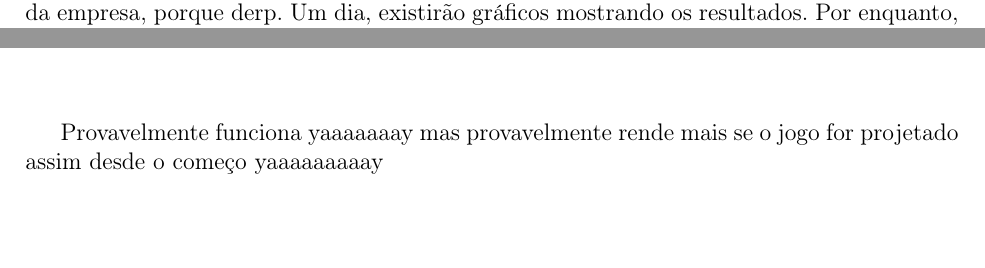
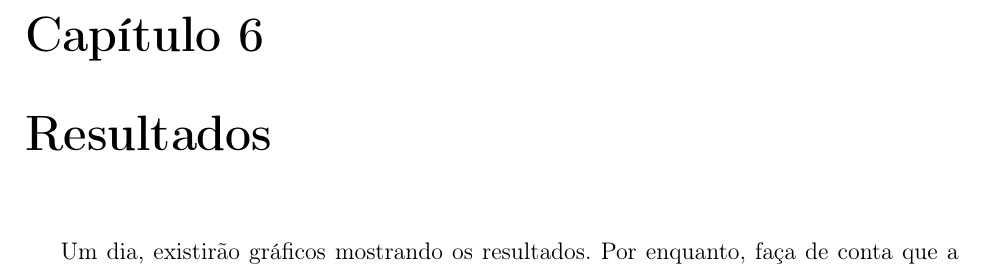
Before and after one commit to imano-ob/tccbib, a LaTeX thesis (monografia_template.tex, which reads cap-conclusoes.tex, cap-desenvolvimentos.tex): two parts of pages 13 and 15 of 19 before the commit and part of page 15 of 21 after it, the two joined at a grey line, cut at the place of the change, the shorter picture padded with empty space. Compiled offline with pdfLaTeX; the source files are stored in an older character set and shown here as Unicode.

Commit message:
Separando resultados de experimentos e colocado junto com conclusões.

```diff
--- a/cap-conclusoes.tex
+++ b/cap-conclusoes.tex
@@ -1,8 +1,19 @@
 %% ------------------------------------------------------------------------- %%
+\chapter{Resultados}
+ Um dia, existirão gráficos mostrando os resultados. Por enquanto, faça de conta que a linha abaixo são os gráficos:
+
+ -----------------------------------------
+
+ Apesar de todos os experimentos terem sido muito mais curtos do que inicialmente planejado, houve melhoras observadas pelo tuner. Ainda não foi feita a comparação com a IA original. E tudo isso sem o OpenTuner saber como funciona o OpenTTD!
+
+ BTW, tentaram entrar no jogo da Rá, mas não conseguiram porque o servidor, compilado em modo gotta go fast, achava que os clientes eram lentos demais e dropou as conexões.
+
 \chapter{Conclusões}
 \label{cap:conclusoes}
 
-Provavelmente funciona yaaaaaaay mas provavelmente rende mais se o jogo for projetado assim desde o começo yaaaaaaaaay
+
+
+%Provavelmente funciona yaaaaaaay mas provavelmente rende mais se o jogo for projetado assim desde o começo yaaaaaaaaay
 
 \chapter{Trabalhos Futuros}
 
--- a/cap-desenvolvimentos.tex
+++ b/cap-desenvolvimentos.tex
@@ -73,4 +73,3 @@ Por fim, o OpenTTD foi compilado para rodar muito mais rápido, mas o tuner func
 
 %BEGIN RASCUNHO
 
-Para ver se o Tuner funcionava, foram realizados testes de 10 e 50 anos com 8 IAs por iteração para valor da empresa, e de 10 anos com 6 IAs e 30 anos com 8 IAs para dinheiro em caixa e lucro. Testes de 10 anos foram executados numa máquina virtual cedida pelo Gnann e os testes mais longos foram feitos na Rá, o servidor web do USPGameDev. A intenção original era rodar esses testes por uma semana, mas crashes em pontos arbitrários, ocorrendo entre 8 e 72 horas após o início dos testes. Para os testes de caixa e lucro, o valor de semente inicial para o gerador de mapa do OpenTTD foi fixado, mas não durante os testes de valor da empresa, porque derp. Um dia, existirão gráficos mostrando os resultados. Por enquanto, faça de conta que a linha abaixo são os gráficos:
```
Also changed, not shown: cap-desenvolvimentos.tex (7 more changed lines).
